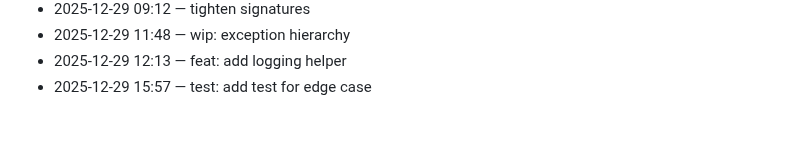
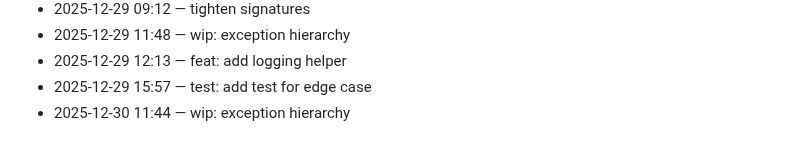
Before and after one commit to adam-scott-thomas/ControlCore, a Markdown page: .dev/journal.md, the part around the change. Rendered like a GitHub page.

Commit message:
wip: exception hierarchy

```diff
--- a/.dev/journal.md
+++ b/.dev/journal.md
@@ -94,3 +94,4 @@ Chronological log of work activity.
 - 2025-12-29 11:48 — wip: exception hierarchy
 - 2025-12-29 12:13 — feat: add logging helper
 - 2025-12-29 15:57 — test: add test for edge case
+- 2025-12-30 11:44 — wip: exception hierarchy
```
